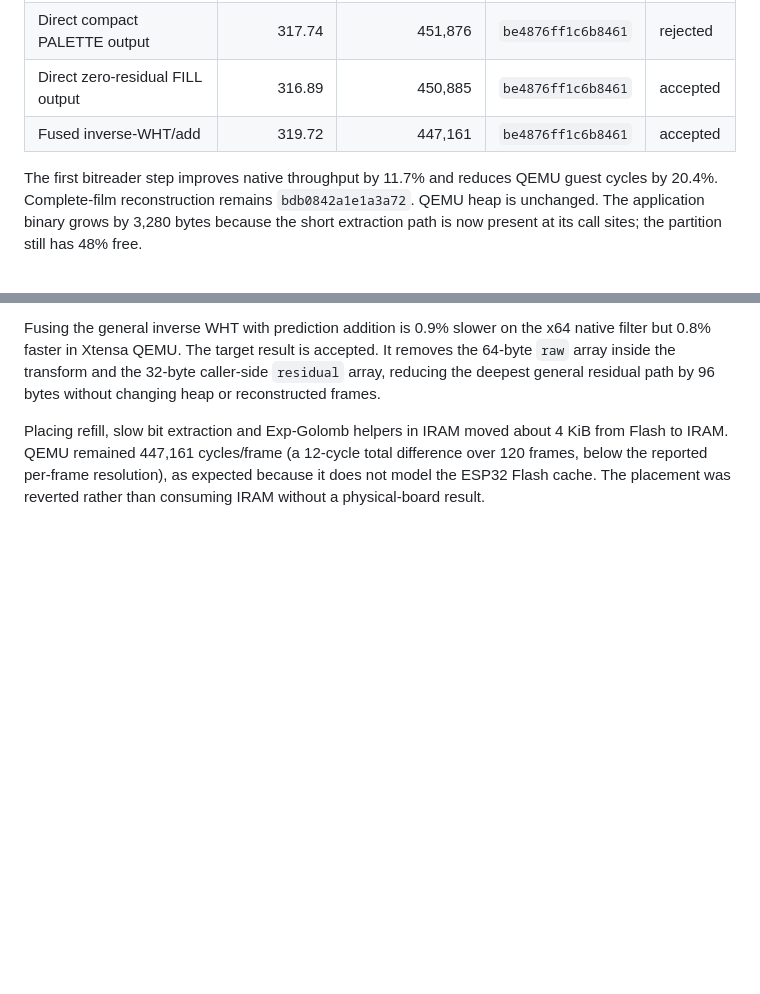
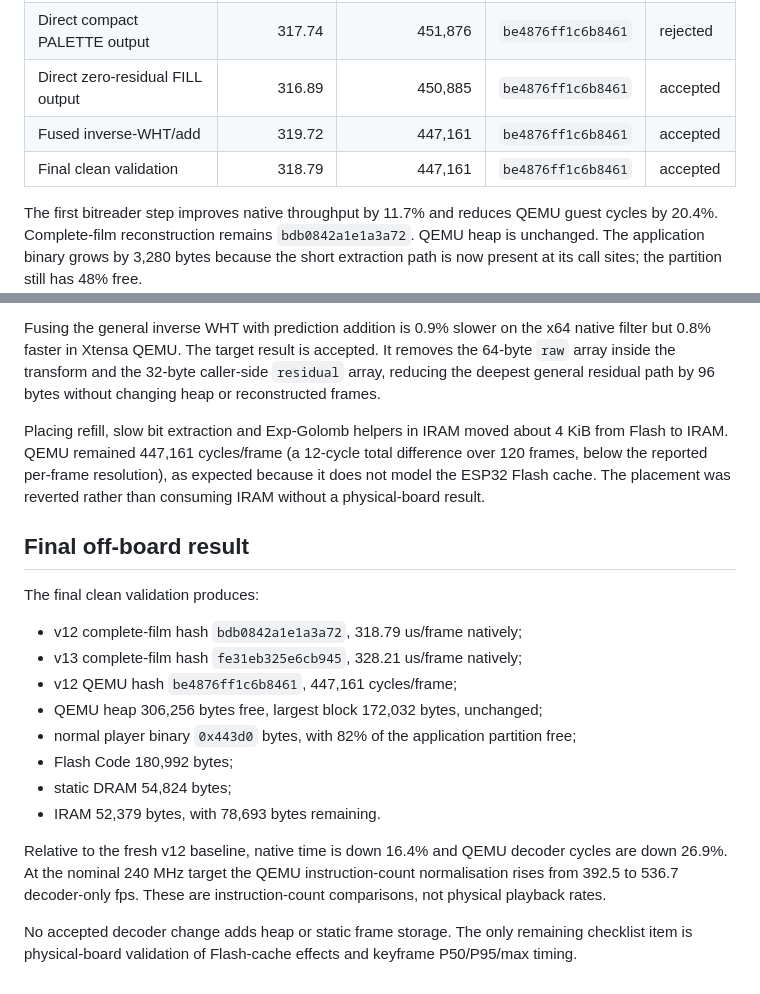
Before and after one commit to Witali/HLV-codec, a Markdown page: docs/ESP32_DECODER_COMPLEXITY_REDUCTION_TODO.md, 2 parts joined by grey strips. Rendered like a GitHub page; blank space fills up the shorter version.

Commit message:
Record final off-board decoder results

```diff
--- a/docs/ESP32_DECODER_COMPLEXITY_REDUCTION_TODO.md
+++ b/docs/ESP32_DECODER_COMPLEXITY_REDUCTION_TODO.md
@@ -110,6 +110,7 @@ Their measurements are retained in
 | Direct compact PALETTE output | 317.74 | 451,876 | `be4876ff1c6b8461` | rejected |
 | Direct zero-residual FILL output | 316.89 | 450,885 | `be4876ff1c6b8461` | accepted |
 | Fused inverse-WHT/add | 319.72 | 447,161 | `be4876ff1c6b8461` | accepted |
+| Final clean validation | 318.79 | 447,161 | `be4876ff1c6b8461` | accepted |
 
 The first bitreader step improves native throughput by 11.7% and reduces QEMU
 guest cycles by 20.4%. Complete-film reconstruction remains
@@ -177,3 +178,26 @@ Placing refill, slow bit extraction and Exp-Golomb helpers in IRAM moved about
 difference over 120 frames, below the reported per-frame resolution), as
 expected because it does not model the ESP32 Flash cache. The placement was
 reverted rather than consuming IRAM without a physical-board result.
+
+## Final off-board result
+
+The final clean validation produces:
+
+- v12 complete-film hash `bdb0842a1e1a3a72`, 318.79 us/frame natively;
+- v13 complete-film hash `fe31eb325e6cb945`, 328.21 us/frame natively;
+- v12 QEMU hash `be4876ff1c6b8461`, 447,161 cycles/frame;
+- QEMU heap 306,256 bytes free, largest block 172,032 bytes, unchanged;
+- normal player binary `0x443d0` bytes, with 82% of the application partition
+  free;
+- Flash Code 180,992 bytes;
+- static DRAM 54,824 bytes;
+- IRAM 52,379 bytes, with 78,693 bytes remaining.
+
+Relative to the fresh v12 baseline, native time is down 16.4% and QEMU decoder
+cycles are down 26.9%. At the nominal 240 MHz target the QEMU instruction-count
+normalisation rises from 392.5 to 536.7 decoder-only fps. These are
+instruction-count comparisons, not physical playback rates.
+
+No accepted decoder change adds heap or static frame storage. The only
+remaining checklist item is physical-board validation of Flash-cache effects
+and keyframe P50/P95/max timing.
```
Also changed, not shown: other parts of docs/ESP32_DECODER_COMPLEXITY_REDUCTION_TODO.md (+1 -1 lines).
